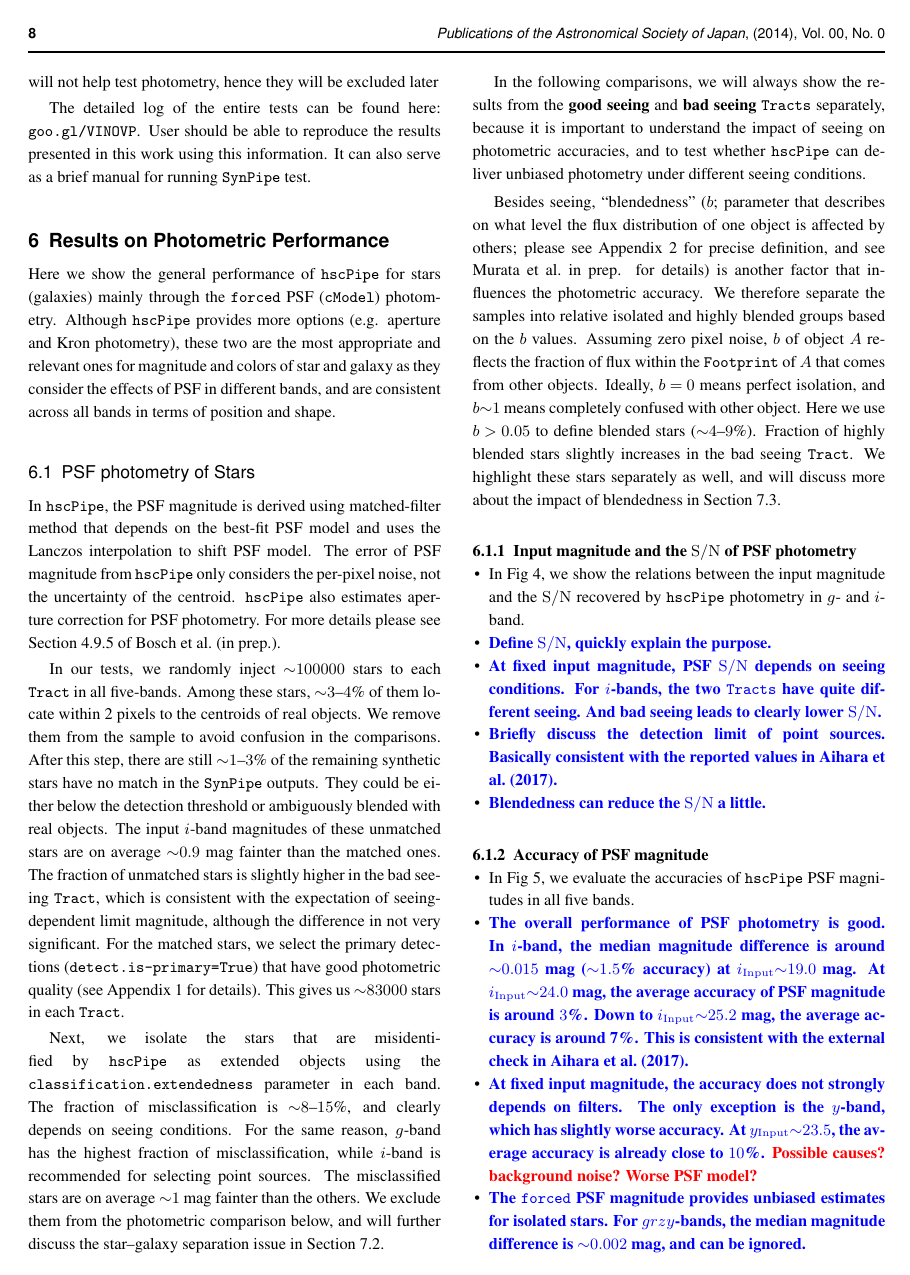
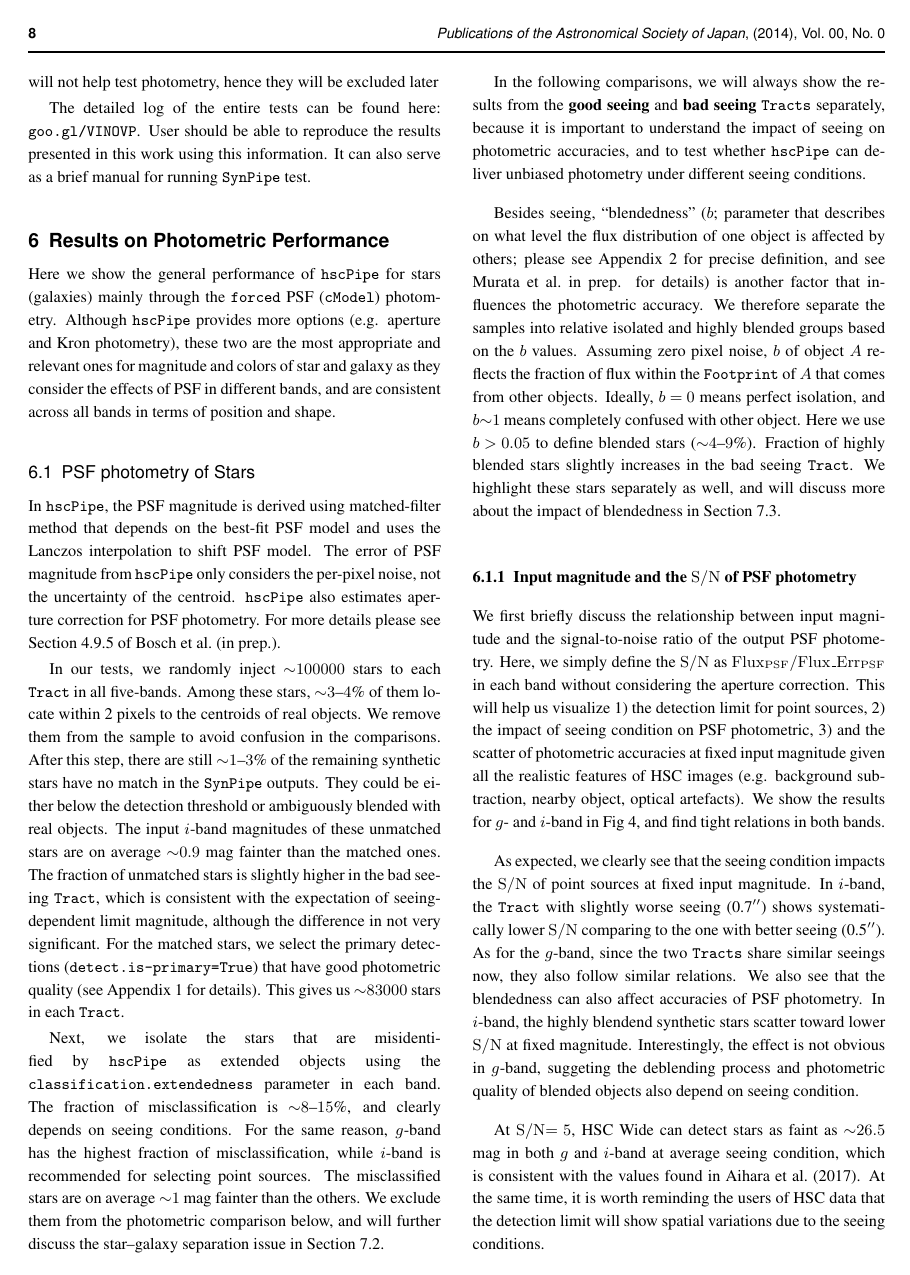
Before and after one commit to dr-guangtou/hsc_synpipe, a LaTeX thesis (draft/ms_v1.tex): page 8 of 20. Compiled offline with pdfLaTeX.

Commit message:
Draft: PSF magnitude accuracies

```diff
--- a/draft/ms_v1.tex
+++ b/draft/ms_v1.tex
@@ -73,6 +73,7 @@
 \def\visits{\texttt{Visits}}
 \def\galsim{\texttt{G}{\scriptsize \texttt{AL}}\texttt{S}{\scriptsize \texttt{IM}}}
 \def\hst{{\textit{HST}}}
+\def\s2n{{$\mathrm{S}/\mathrm{N}$}}
 
 %% ------------------------------------------------------------------------------------ %%
 
@@ -1010,50 +1011,37 @@
 
 \subsubsection{Input magnitude and the $\mathrm{S}/\mathrm{N}$ of PSF photometry}
 
-    \begin{itemize}
-
-        \item In Fig \ref{fig:star_sn}, we show the relations between the input
-            magnitude and the $\mathrm{S}/\mathrm{N}$ recovered by \hscpipe{}
-            photometry in $g$- and $i$-band.
-
-        \item \plan{Define $\mathrm{S}/\mathrm{N}$, quickly explain the purpose.}
-
-        \item \plan{At fixed input magnitude, PSF $\mathrm{S}/\mathrm{N}$ depends
-            on seeing conditions.
-            For $i$-bands, the two \tracts{} have quite different seeing.
-            And bad seeing leads to clearly lower $\mathrm{S}/\mathrm{N}$.}
-
-        \item \plan{Briefly discuss the detection limit of point sources.
-            Basically consistent with the reported values in \citet{HSCDR1}.}
-
-        \item \plan{Blendedness can reduce the $\mathrm{S}/\mathrm{N}$ a little.}
-
-    \end{itemize}
+    We first briefly discuss the relationship between input magnitude and the
+    signal-to-noise ratio of the output PSF photometry.
+    Here, we simply define the \s2n{} as
+    $\mathrm{Flux}_{\mathrm{PSF}}/\mathrm{Flux\_Err}_{\mathrm{PSF}}$ in each band
+    without considering the aperture correction.
+    This will help us visualize
+    1) the detection limit for point sources,
+    2) the impact of seeing condition on PSF photometric,
+    3) and the scatter of photometric accuracies at fixed input magnitude given all
+       the realistic features of HSC images (e.g. background subtraction, nearby
+       object, optical artefacts).
+    We show the results for $g$- and $i$-band in Fig \ref{fig:star_sn}, and find tight
+    relations in both bands.
+
+    As expected, we clearly see that the seeing condition impacts the \s2n{} of point
+    sources at fixed input magnitude.
+    In $i$-band, the \tract{} with slightly worse seeing (0.7\asec{}) shows systematically
+    lower \s2n{} comparing to the one with better seeing (0.5\asec{}).
+    As for the $g$-band, since the two \tracts{} share similar seeings now, they also
+    follow similar relations.
+    We also see that the blendedness can also affect accuracies of PSF photometry.
+    In $i$-band, the highly blendend synthetic stars scatter toward lower \s2n{} at
+    fixed magnitude.
+    Interestingly, the effect is not obvious in $g$-band, suggeting the deblending
+    process and photometric quality of blended objects also depend on seeing condition.
+
+    At \s2n{}$=5$, HSC Wide can detect stars as faint as ${\sim}26.5$ mag in both $g$ and
+    $i$-band at average seeing condition, which is consistent with the values found
+    in \citet{HSCDR1}.
+    At the same time, it is worth reminding the users of HSC data that the detection
+    limit will show spatial variations due to the seeing conditions.
 
 \subsubsection{Accuracy of PSF magnitude}
 
-    \begin{itemize}
-
-        \item In Fig \ref{fig:psf_mag}, we evaluate the accuracies of \hscpipe{} PSF
-            magnitudes in all five bands.
-
-        \item \plan{The overall performance of PSF photometry is good.
-            In $i$-band, the median magnitude difference is around ${\sim}0.015$ mag
-            (${\sim}1.5$\% accuracy) at $i_{\mathrm{Input}}{\sim}19.0$ mag.
-            At $i_{\mathrm{Input}}{\sim}24.0$ mag, the average accuracy of PSF
-            magnitude is around $3$\%.
-            Down to $i_{\mathrm{Input}}{\sim}25.2$ mag, the average accuracy is
-            around 7\%.
-            This is consistent with the external check in \citet{HSCDR1}.}
-
-        \item \plan{At fixed input magnitude, the accuracy does not strongly depends
-            on filters.
-            The only exception is the $y$-band, which has slightly worse accuracy.
-            At $y_{\mathrm{Input}}{\sim}23.5$, the average accuracy is already close
-            to $10$\%.}
-            \todo{Possible causes? background noise? Worse PSF model?}
-
-       \item \plan{The \forced{} PSF magnitude provides unbiased estimates for
-           isolated stars.
-           For $grzy$-bands, the median magnitude difference is ${\sim}0.002$ mag,
-           and can be ignored.}
```
Also changed, not shown: draft/ms_v1.tex (92 more changed lines).
